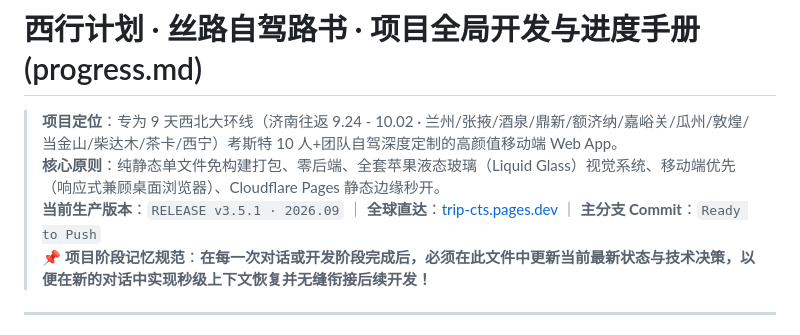
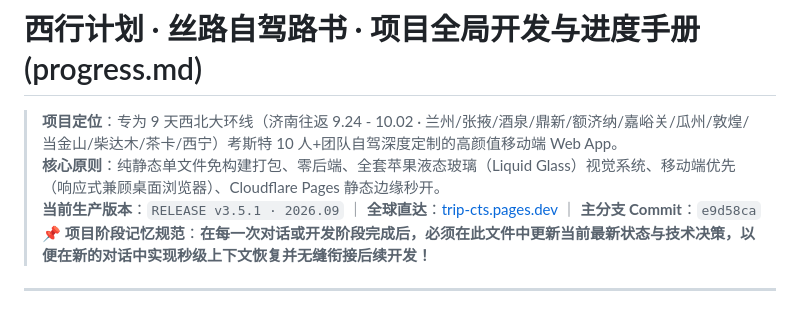
Before and after one commit to JohnMaxwell0123/Trip, a Markdown page: progress.md, the part around the change. Rendered like a GitHub page.

Commit message:
docs: sync v3.5.1 commit hash in progress.md

```diff
--- a/progress.md
+++ b/progress.md
@@ -2,7 +2,7 @@
 
 > **项目定位**：专为 9 天西北大环线（济南往返 9.24 - 10.02 · 兰州/张掖/酒泉/鼎新/额济纳/嘉峪关/瓜州/敦煌/当金山/柴达木/茶卡/西宁）考斯特 10 人+团队自驾深度定制的高颜值移动端 Web App。
 > **核心原则**：纯静态单文件免构建打包、零后端、全套苹果液态玻璃（Liquid Glass）视觉系统、移动端优先（响应式兼顾桌面浏览器）、Cloudflare Pages 静态边缘秒开。
-> **当前生产版本**：`RELEASE v3.5.1 · 2026.09` ｜ **全球直达**：[trip-cts.pages.dev](https://trip-cts.pages.dev) ｜ **主分支 Commit**：`Ready to Push`
+> **当前生产版本**：`RELEASE v3.5.1 · 2026.09` ｜ **全球直达**：[trip-cts.pages.dev](https://trip-cts.pages.dev) ｜ **主分支 Commit**：`e9d58ca`
 > 📌 **项目阶段记忆规范**：**在每一次对话或开发阶段完成后，必须在此文件中更新当前最新状态与技术决策，以便在新的对话中实现秒级上下文恢复并无缝衔接后续开发！**
 
 ---
```
